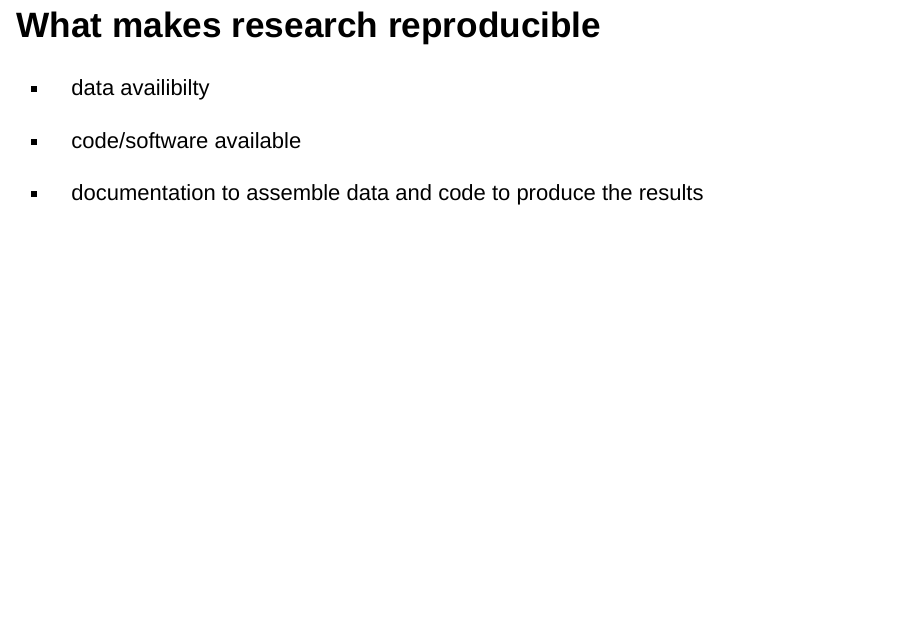
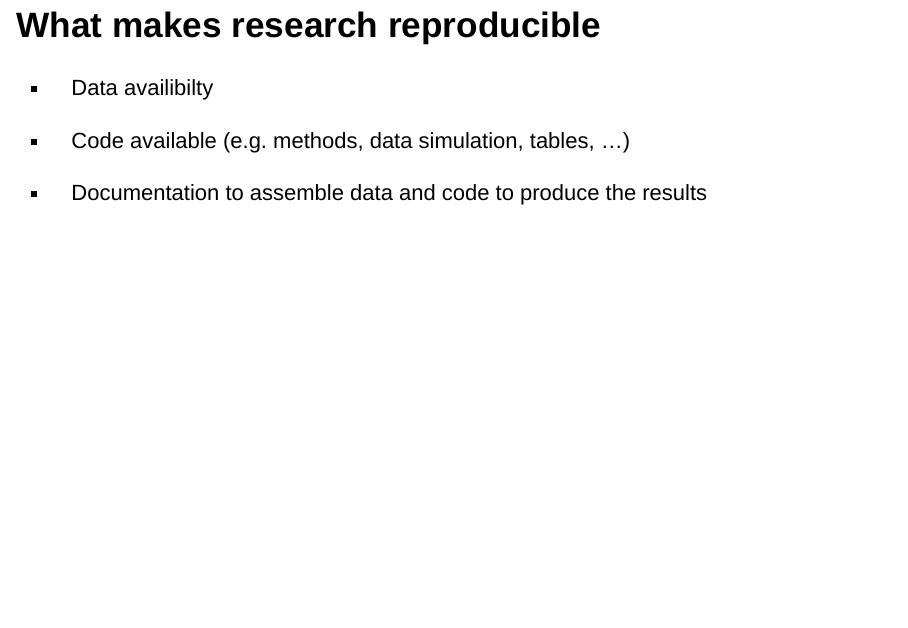
Before and after one commit to nickgood/r_for_reproducible_research, an R Markdown document (slides_r_reproducible_research.Rmd): page 9 of 68. Rendered offline with R 4.5, knitr and Pandoc, with nearby package versions; drawn as Slidy slides in place of the format the file asks for; some code elsewhere in the file could not run offline.

````diff
--- a/slides_r_reproducible_research.Rmd
+++ b/slides_r_reproducible_research.Rmd
@@ -1,7 +1,9 @@
 ---
 title: "Reproducible Research With R"
 author: "Nicholas Good - Environmental & Radiological Health Sciences - CSU"
-output: ioslides_presentation
+output:
+  ioslides_presentation:
+    css: style.css
 ---
 
 ```{r setup, include=FALSE}
@@ -49,11 +51,11 @@
 
 ## What makes research reproducible
 
-- data availibilty
+- Data availibilty
 
-- code/software available
+- Code available (e.g. methods, data simulation, tables, ...)
 
-- documentation to assemble data and code to produce the results
+- Documentation to assemble data and code to produce the results
 
 ## Some immediate advantages for you
 
````
